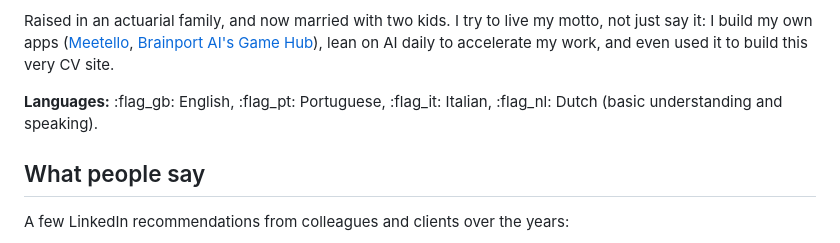
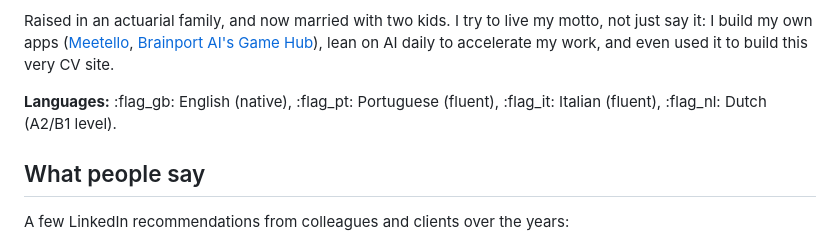
Before and after one commit to cityjumper/cv, a Markdown page: docs/index.md, the part around the change. Drawn GitHub-style.

```diff
--- a/docs/index.md
+++ b/docs/index.md
@@ -205,7 +205,7 @@ I'm a consultant and founder with a control-theory engineering foundation. After
 
 Raised in an actuarial family, and now married with two kids. I try to live my motto, not just say it: I build my own apps ([Meetello](hobbies.md#built-maintain), [Brainport AI's Game Hub](hobbies.md#built-maintain)), lean on AI daily to accelerate my work, and even used it to build this very CV site.
 
-**Languages:** :flag_gb: English, :flag_pt: Portuguese, :flag_it: Italian, :flag_nl: Dutch (basic understanding and speaking).
+**Languages:** :flag_gb: English (native), :flag_pt: Portuguese (fluent), :flag_it: Italian (fluent), :flag_nl: Dutch (A2/B1 level).
 
 ## What people say
 
```
Also changed, not shown: docs/timeline.md (+1 -1 lines).
